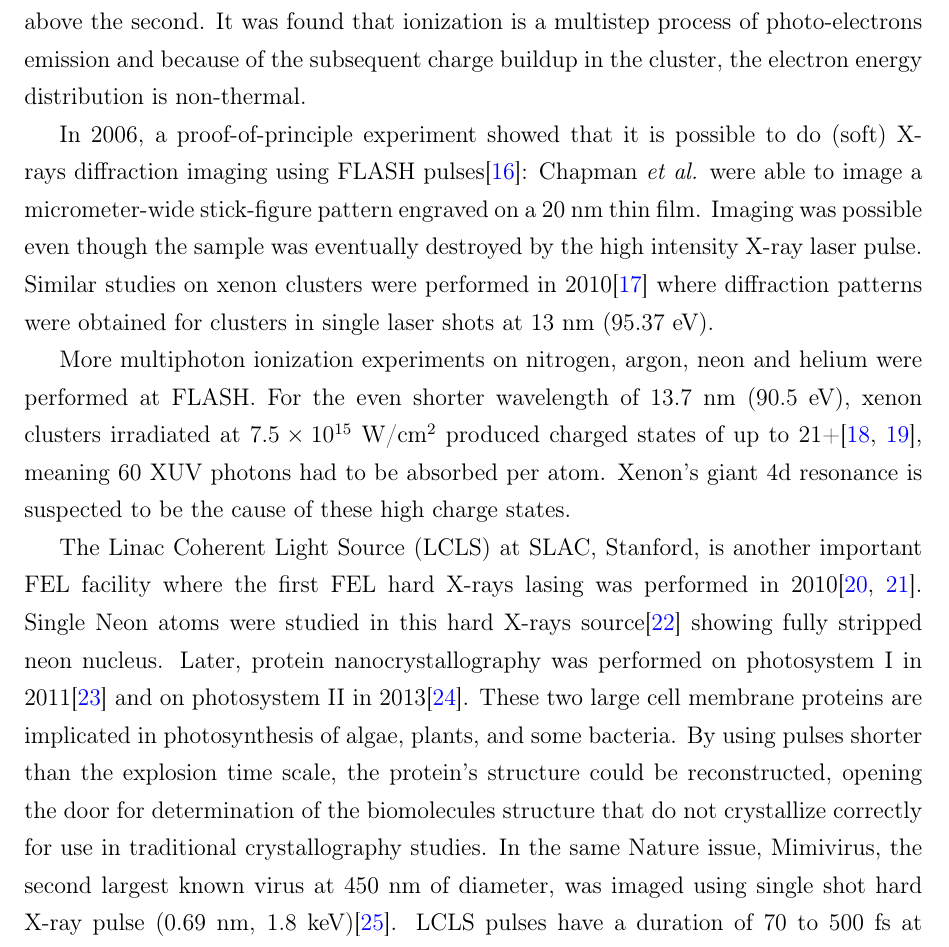
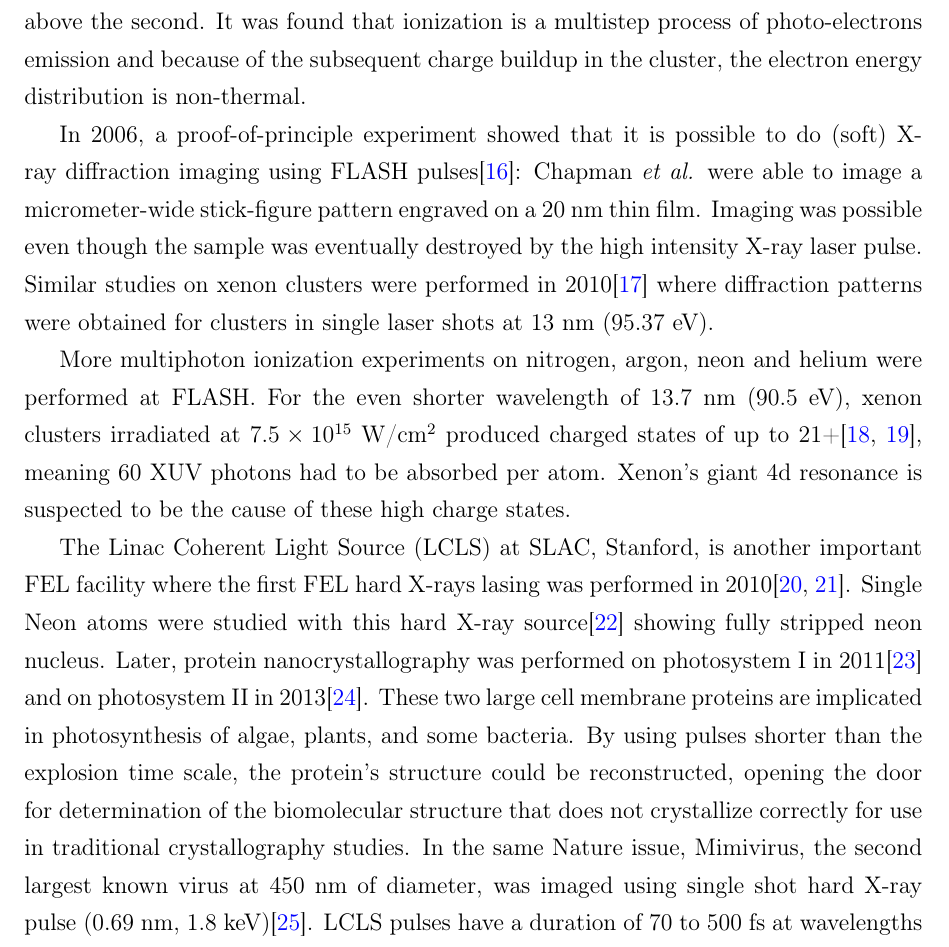
Before and after one commit to nbigaouette/thesis, a LaTeX thesis (thesis.tex, which reads chapter_1p1_intro_clusters.tex): part of page 17 of 123, cut so that both start at the same text. Compiled offline with pdfLaTeX.

Commit message:
Page 4: All typos

```diff
--- a/chapter_1p1_intro_clusters.tex
+++ b/chapter_1p1_intro_clusters.tex
@@ -141,7 +141,7 @@ photo-electrons emission and because of the subsequent charge buildup in the
 cluster, the electron energy distribution is non-thermal.
 
 In 2006, a proof-of-principle experiment showed that it is possible to
-do (soft) X-rays diffraction imaging using FLASH pulses\cite{Chapman2006}:
+do (soft) X-ray diffraction imaging using FLASH pulses\cite{Chapman2006}:
 Chapman \textit{et al.} were able to image a micrometer-wide stick-figure pattern
 engraved on a 20 nm thin film. Imaging was possible even though the sample was
 eventually destroyed by the high intensity X-ray laser pulse.
@@ -171,16 +171,16 @@ resonance is suspected to be the cause of these high charge states.
 
 The Linac Coherent Light Source (LCLS) at SLAC, Stanford, is another important
 FEL facility where the first FEL hard X-rays lasing was
-performed in 2010\cite{Emma2010,Schneider2010}. Single Neon atoms were studied in
-this hard X-rays source\cite{Young2010} showing fully stripped neon nucleus.
+performed in 2010\cite{Emma2010,Schneider2010}. Single Neon atoms were studied with
+this hard X-ray source\cite{Young2010} showing fully stripped neon nucleus.
 Later, protein nanocrystallography was performed
 on photosystem~I in 2011\cite{Chapman2011} and on photosystem~II in
 2013\cite{Kern2013}. These two large cell membrane proteins are implicated in
 photosynthesis of algae, plants, and some bacteria.
 By using pulses shorter
 than the explosion time scale, the protein's structure could be reconstructed,
-opening the door for determination of the biomolecules structure that
-do not crystallize correctly for use in traditional crystallography studies.
+opening the door for determination of the biomolecular structure that
+does not crystallize correctly for use in traditional crystallography studies.
 In the same Nature issue, Mimivirus, the second largest known virus at 450 nm
 of diameter, was imaged using single shot hard X-ray pulse (0.69~nm,
 1.8~keV)\cite{Seibert2011}. LCLS pulses have a duration of 70 to 500 fs at
```
